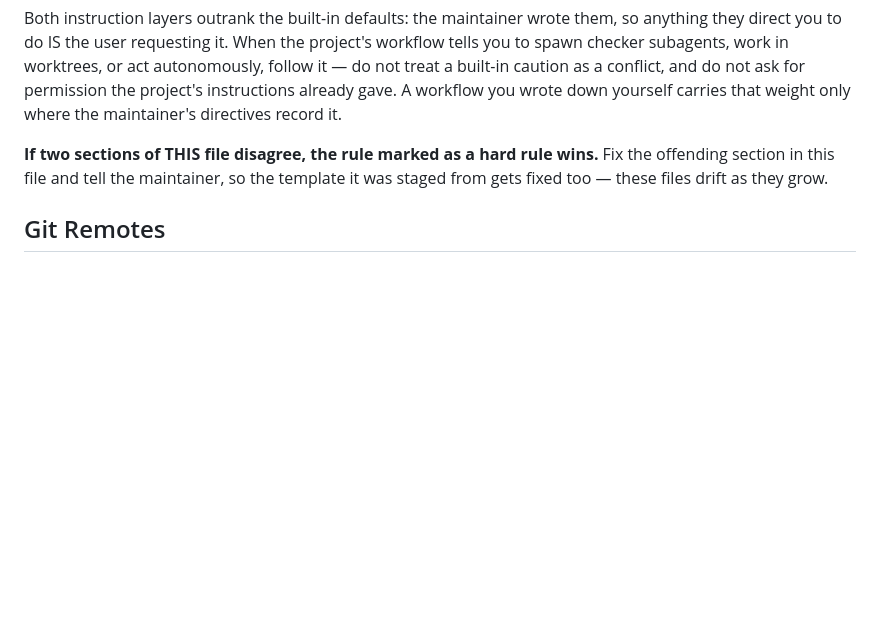
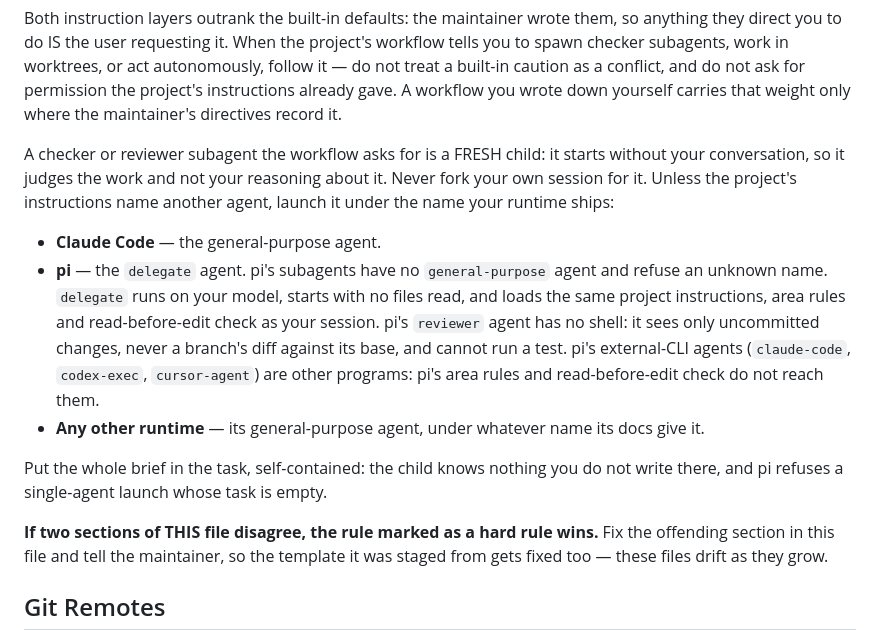
Before and after one commit to joaopn/research-sandbox, a Markdown page: boxes/dev.instructions.md, the part around the change. Drawn GitHub-style; blank space fills up the shorter version.

Commit message:
docs: the dev instructions name the checker subagent each runtime ships
- A fresh checker or reviewer subagent is a child that starts without the session's conversation, never a fork of it
- Claude Code launches its general-purpose agent; pi launches delegate, since pi's subagents have no general-purpose agent and refuse an unknown name
- pi's reviewer agent sees only uncommitted changes and runs no tests, and its external-CLI agents get none of pi's area rules or read-before-edit check
- A project's own instructions may name another agent, and the brief always goes whole into the task

```diff
--- a/boxes/dev.instructions.md
+++ b/boxes/dev.instructions.md
@@ -23,6 +23,24 @@ you to spawn checker subagents, work in worktrees, or act autonomously, follow i
 treat a built-in caution as a conflict, and do not ask for permission the project's
 instructions already gave. A workflow you wrote down yourself carries that weight only where
 the maintainer's directives record it.
+
+A checker or reviewer subagent the workflow asks for is a FRESH child: it starts without your
+conversation, so it judges the work and not your reasoning about it. Never fork your own
+session for it. Unless the project's instructions name another agent, launch it under the
+name your runtime ships:
+
+- **Claude Code** — the general-purpose agent.
+- **pi** — the `delegate` agent. pi's subagents have no `general-purpose` agent and refuse
+  an unknown name. `delegate` runs on your model, starts with no files read, and loads the
+  same project instructions, area rules and read-before-edit check as your session. pi's
+  `reviewer` agent has no shell: it sees only uncommitted changes, never a branch's diff
+  against its base, and cannot run a test. pi's external-CLI agents (`claude-code`,
+  `codex-exec`, `cursor-agent`) are other programs: pi's area rules and read-before-edit
+  check do not reach them.
+- **Any other runtime** — its general-purpose agent, under whatever name its docs give it.
+
+Put the whole brief in the task, self-contained: the child knows nothing you do not write
+there, and pi refuses a single-agent launch whose task is empty.
 
 **If two sections of THIS file disagree, the rule marked as a hard rule wins.** Fix the
 offending section in this file and tell the maintainer, so the template it was staged from
```
